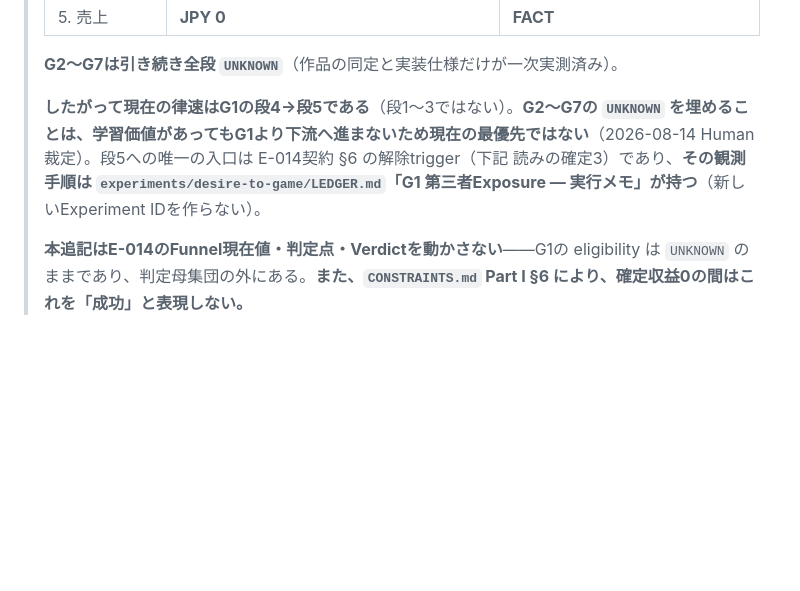
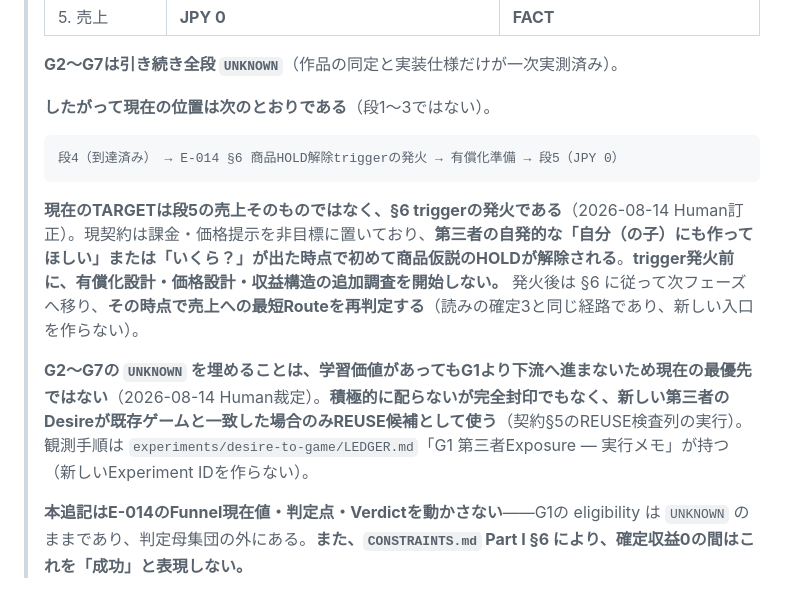
Before and after one commit to LightsOutWorks/atf-loop, a Markdown page: CURRENT_STATE.md, the part around the change. GitHub-like rendering; blank space fills up the shorter version.

````diff
--- a/CURRENT_STATE.md
+++ b/CURRENT_STATE.md
@@ -354,7 +354,15 @@ Source: 2026-08-10 会話でのHuman裁定（**Human-confirmed / repo-unverified
 >
 > **G2〜G7は引き続き全段 `UNKNOWN`**（作品の同定と実装仕様だけが一次実測済み）。
 >
-> **したがって現在の律速はG1の段4→段5である**（段1〜3ではない）。**G2〜G7の `UNKNOWN` を埋めることは、学習価値があってもG1より下流へ進まないため現在の最優先ではない**（2026-08-14 Human裁定）。段5への唯一の入口は E-014契約 §6 の解除trigger（下記 読みの確定3）であり、**その観測手順は `experiments/desire-to-game/LEDGER.md`「G1 第三者Exposure — 実行メモ」が持つ**（新しいExperiment IDを作らない）。
+> **したがって現在の位置は次のとおりである**（段1〜3ではない）。
+>
+> ```
+> 段4（到達済み） → E-014 §6 商品HOLD解除triggerの発火 → 有償化準備 → 段5（JPY 0）
+> ```
+>
+> **現在のTARGETは段5の売上そのものではなく、§6 triggerの発火である**（2026-08-14 Human訂正）。現契約は課金・価格提示を非目標に置いており、**第三者の自発的な「自分（の子）にも作ってほしい」または「いくら？」が出た時点で初めて商品仮説のHOLDが解除される**。**trigger発火前に、有償化設計・価格設計・収益構造の追加調査を開始しない。** 発火後は §6 に従って次フェーズへ移り、**その時点で売上への最短Routeを再判定する**（読みの確定3と同じ経路であり、新しい入口を作らない）。
+>
+> **G2〜G7の `UNKNOWN` を埋めることは、学習価値があってもG1より下流へ進まないため現在の最優先ではない**（2026-08-14 Human裁定）。**積極的に配らないが完全封印でもなく、新しい第三者のDesireが既存ゲームと一致した場合のみREUSE候補として使う**（契約§5のREUSE検査列の実行）。観測手順は `experiments/desire-to-game/LEDGER.md`「G1 第三者Exposure — 実行メモ」が持つ（新しいExperiment IDを作らない）。
 >
 > **本追記はE-014のFunnel現在値・判定点・Verdictを動かさない**——G1の eligibility は `UNKNOWN` のままであり、判定母集団の外にある。**また、`CONSTRAINTS.md` Part I §6 により、確定収益0の間はこれを「成功」と表現しない。**
 
````
Also changed, not shown: experiments/desire-to-game/LEDGER.md (+25 -7 lines).
